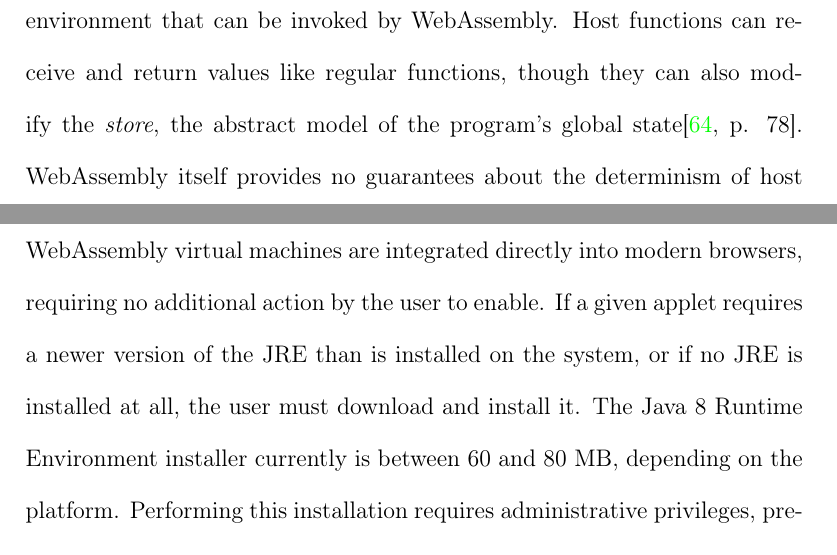
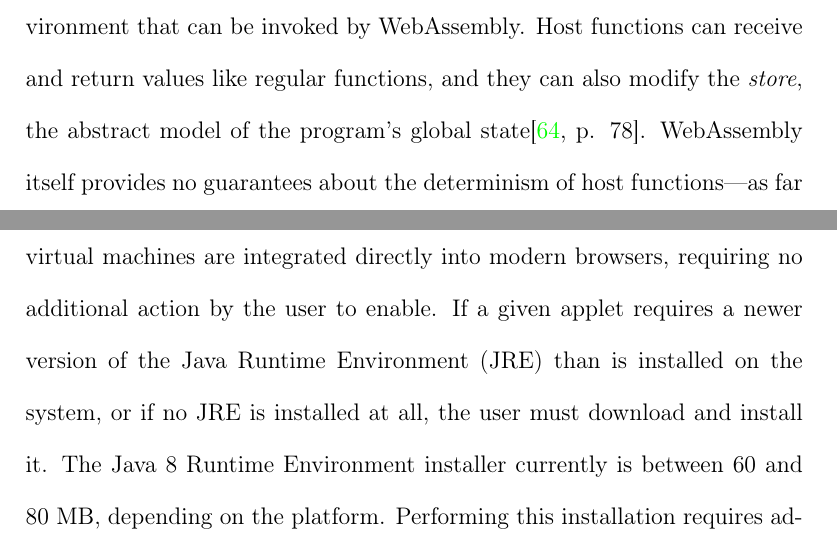
Before and after one commit to jacobmischka/uwm-masters-thesis, a LaTeX thesis (src/thesis.tex): two parts of pages 12 and 15 of 60 before the commit and two parts of pages 12 and 15 of 61 after it, joined at a grey line, cut so that both start at the same text. Compiled offline with pdfLaTeX.

Commit message:
Add a few more small wording changes

```diff
--- a/src/thesis.tex
+++ b/src/thesis.tex
@@ -158,7 +158,7 @@ defined JavaScript API that allows interaction between web pages.
 Embedding environments are free to expose any level of functionality to
 WebAssembly, enabled by the concept of \textit{host functions} provided by the
 environment that can be invoked by WebAssembly.
-Host functions can receive and return values like regular functions, though
+Host functions can receive and return values like regular functions, and
 they can also modify the \textit{store}, the abstract model of the program's
 global state\cite[p. 78]{WasmSpec}.
 WebAssembly itself provides no guarantees about the determinism of host
@@ -241,9 +241,9 @@ WebAssembly, by contrast, is developed in the open as a web standard---the
 direction of the project is not at the sole discretion of any one organization.
 WebAssembly virtual machines are integrated directly into modern browsers,
 requiring no additional action by the user to enable.
-If a given applet requires a newer version of the JRE than is installed on the
-system, or if no JRE is installed at all, the user must download and install
-it.
+If a given applet requires a newer version of the Java Runtime Environment
+(JRE) than is installed on the system, or if no JRE is installed at all, the
+user must download and install it.
 The Java 8 Runtime Environment installer currently is between 60 and 80 MB,
 depending on the platform.
 Performing this installation requires administrative privileges, preventing
```
Also changed, not shown: src/thesis.tex (6 more changed lines).
